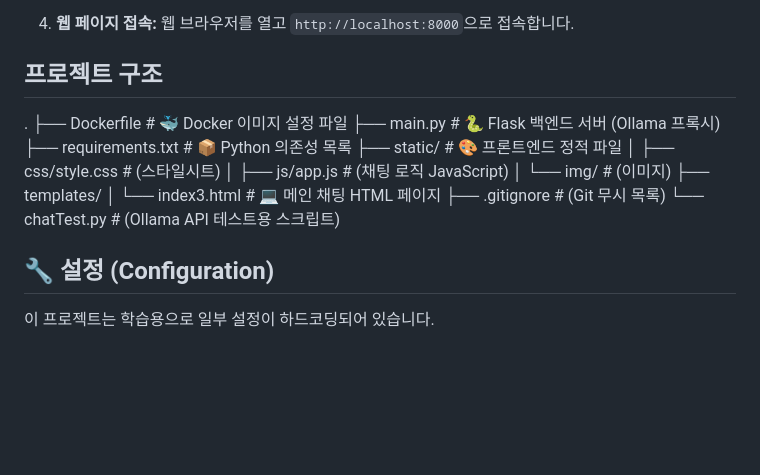
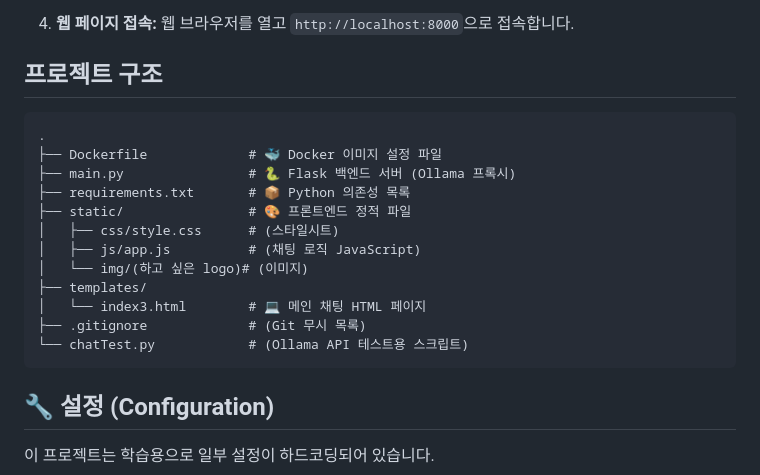
Before and after one commit to chakihwan/ollama-chat-app, a Markdown page: README.md, the part around the change. GitHub-like rendering; blank space fills up the shorter version.

Commit message:
Modify README for project structure updates
Updated the README to reflect changes in the project structure.

````diff
--- a/README.md
+++ b/README.md
@@ -57,6 +57,7 @@
     웹 브라우저를 열고 `http://localhost:8000`으로 접속합니다.
 
 ##  프로젝트 구조
+```text
 .
 ├── Dockerfile             # 🐳 Docker 이미지 설정 파일
 ├── main.py                # 🐍 Flask 백엔드 서버 (Ollama 프록시)
@@ -64,12 +65,12 @@
 ├── static/                # 🎨 프론트엔드 정적 파일
 │   ├── css/style.css      # (스타일시트)
 │   ├── js/app.js          # (채팅 로직 JavaScript)
-│   └── img/               # (이미지)
+│   └── img/(하고 싶은 logo)# (이미지)
 ├── templates/
 │   └── index3.html        # 💻 메인 채팅 HTML 페이지
 ├── .gitignore             # (Git 무시 목록)
 └── chatTest.py            # (Ollama API 테스트용 스크립트)
-
+```
 ## 🔧 설정 (Configuration)
 
 이 프로젝트는 학습용으로 일부 설정이 하드코딩되어 있습니다.
````
